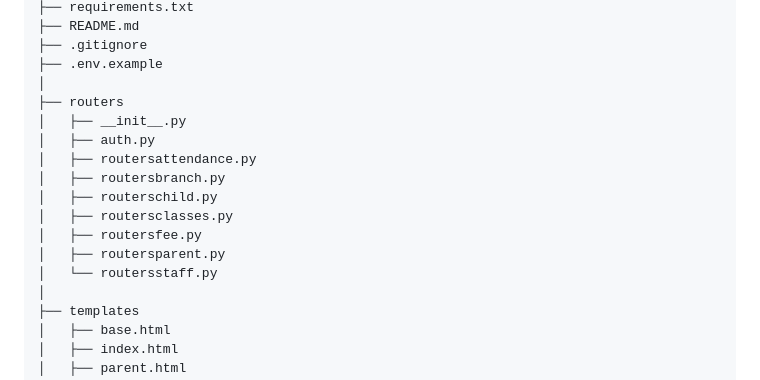
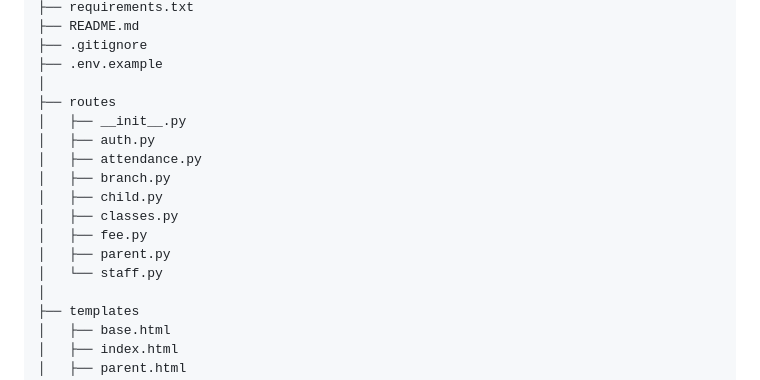
Before and after one commit to Maria-Ashraf-Haleem/Kindergarten-Management-System, a Markdown page: README.md, the part around the change. Rendered like a GitHub page.

```diff
--- a/README.md
+++ b/README.md
@@ -234,16 +234,16 @@ Kindergarten-Management-System
 ├── .gitignore
 ├── .env.example
 │
-├── routers
+├── routes
 │   ├── __init__.py
 │   ├── auth.py
-│   ├── routersattendance.py
-│   ├── routersbranch.py
-│   ├── routerschild.py
-│   ├── routersclasses.py
-│   ├── routersfee.py
-│   ├── routersparent.py
-│   └── routersstaff.py
+│   ├── attendance.py
+│   ├── branch.py
+│   ├── child.py
+│   ├── classes.py
+│   ├── fee.py
+│   ├── parent.py
+│   └── staff.py
 │
 ├── templates
 │   ├── base.html
```
